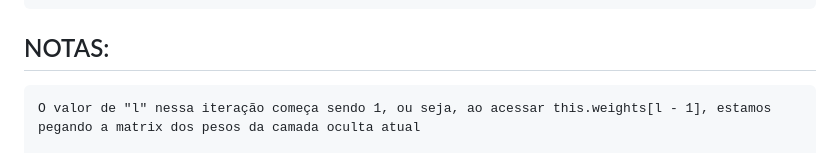
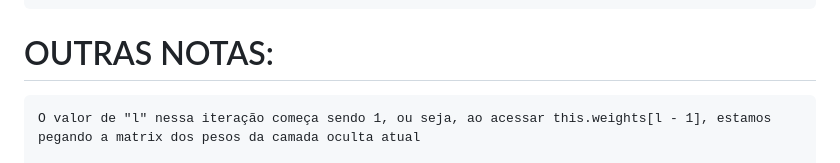
Before and after one commit to WilliamJardim/MLP-mini, a Markdown page: docs/ANOTACOES_ALGORITMO.md, the part around one of its changes. Rendered like a GitHub page.

Commit message:
Revisão notas

```diff
--- a/docs/ANOTACOES_ALGORITMO.md
+++ b/docs/ANOTACOES_ALGORITMO.md
@@ -65,7 +65,7 @@ Nessa iteração a variavel "l" começa com o valor de "this.weights.length - 1"
     Além disso, um outro fato é que, como esse problema do XOR tem apenas uma camada oculta e a camada de saida,
     então, ele só irá calcular os gradientes dessa camada oculta. Ou seja, no laço for que itera sobre as camadas, ele já começa com o valor de "l = this.weights.length - 1", que nesse caso do problema do XOR, vai ter valor de 1. E como ele faz o loop ENQUANTO "l >= 1", ele vai fazer apenas dessa camada oculta, conforme explicado. E quando ele subtraisse 1 da variavel "l" para ir para a proxima iteração, a condição "l >= 1" retornaria false, e ele encerraria o loop.
 
-## NOTAS:
+# OUTRAS NOTAS:
     O valor de "l" nessa iteração começa sendo 1, ou seja, ao acessar this.weights[l - 1], estamos pegando a matrix dos pesos da camada oculta atual
 
     Por outro lado Se fosse "this.weights[l]" eu estaria acessando a matrix dos pesos da camada de saída(output)
```
Also changed, not shown: other parts of docs/ANOTACOES_ALGORITMO.md (+2 -2 lines).
